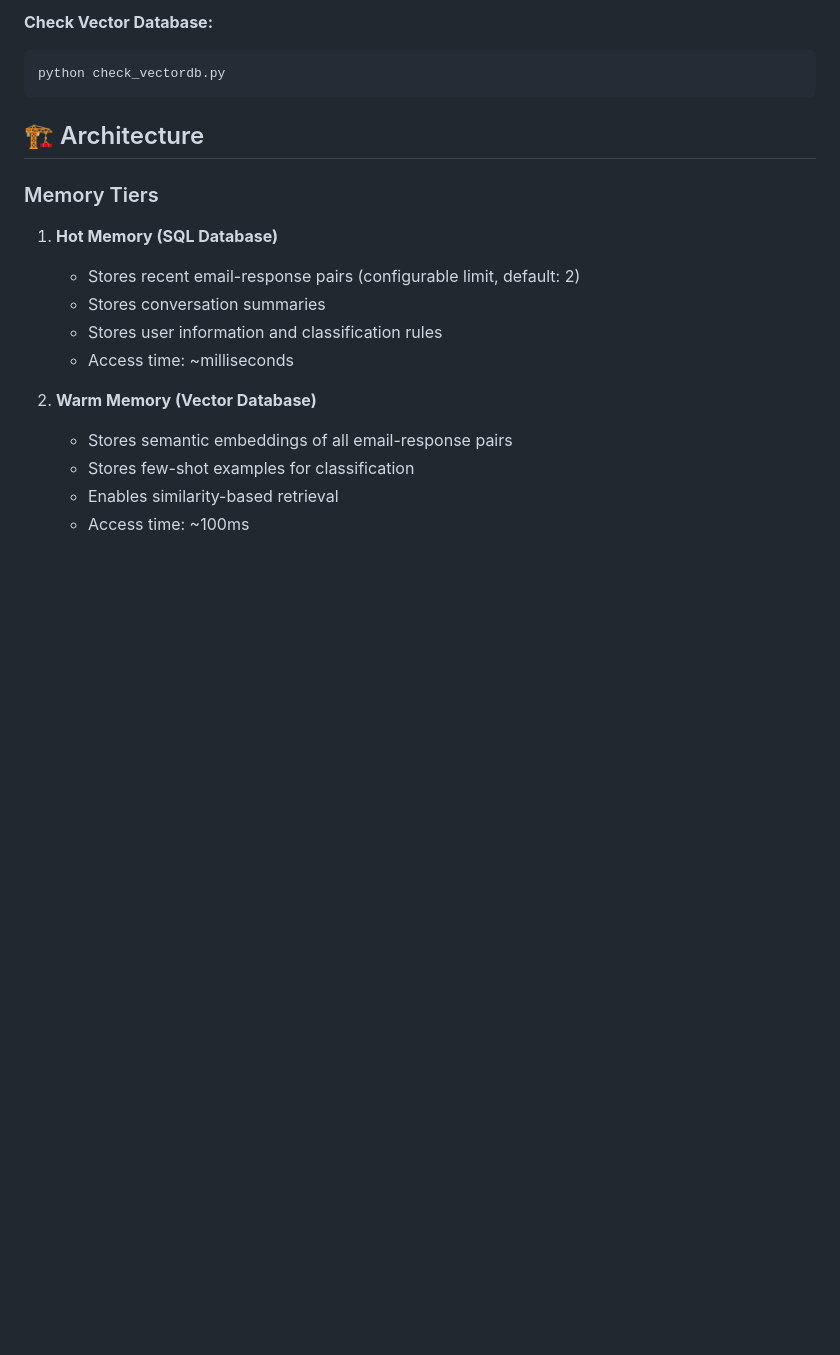
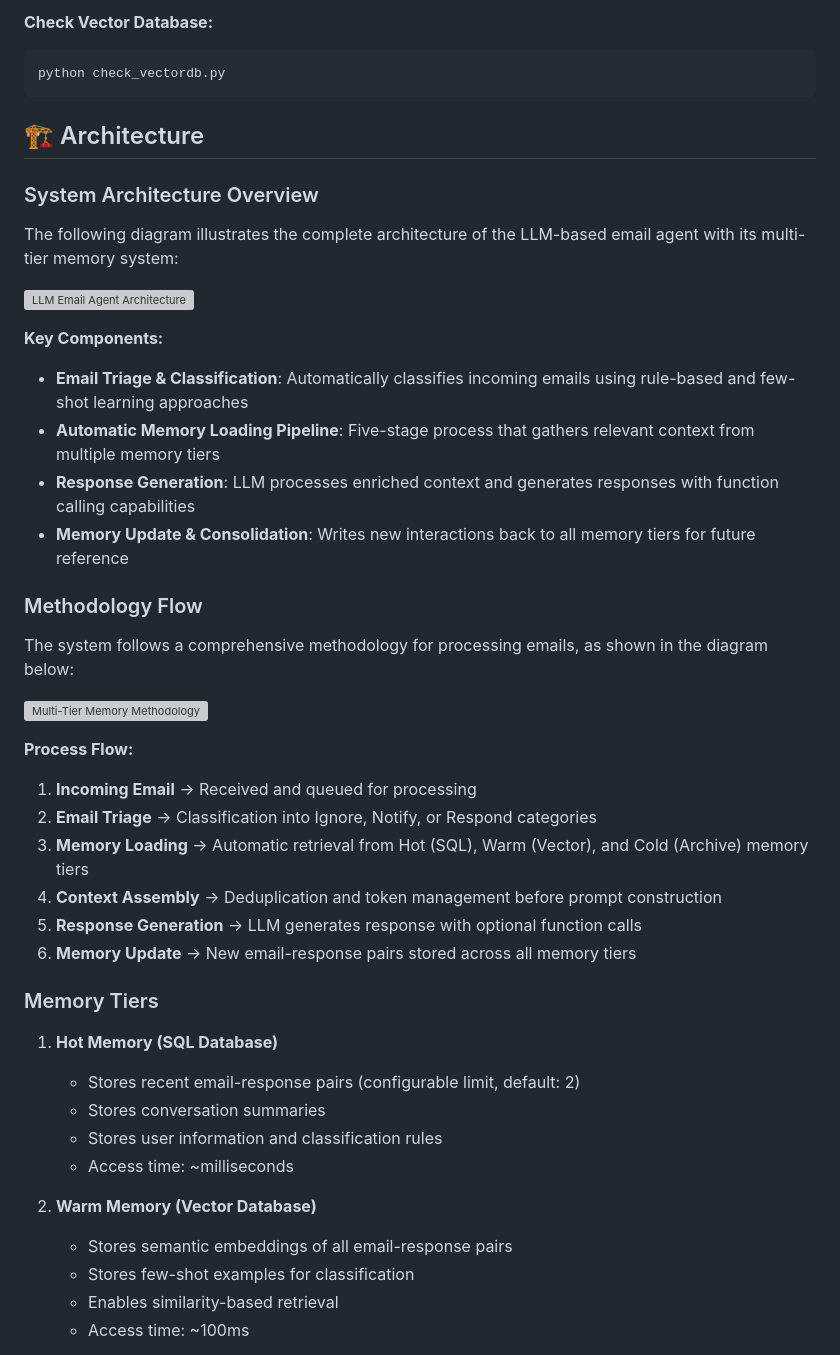
Before and after one commit to adnan10tc39/MailMemGPT, a Markdown page: README.md, the part around the change. Drawn GitHub-style; blank space fills up the shorter version; grey boxes are pictures that could not be loaded.

Commit message:
Add architecture and methodology diagrams to README

```diff
--- a/README.md
+++ b/README.md
@@ -237,6 +237,32 @@ python check_vectordb.py
 
 ## 🏗️ Architecture
 
+### System Architecture Overview
+
+The following diagram illustrates the complete architecture of the LLM-based email agent with its multi-tier memory system:
+
+![LLM Email Agent Architecture](images/llm_email_agent_memory_architecture.png)
+
+**Key Components:**
+- **Email Triage & Classification**: Automatically classifies incoming emails using rule-based and few-shot learning approaches
+- **Automatic Memory Loading Pipeline**: Five-stage process that gathers relevant context from multiple memory tiers
+- **Response Generation**: LLM processes enriched context and generates responses with function calling capabilities
+- **Memory Update & Consolidation**: Writes new interactions back to all memory tiers for future reference
+
+### Methodology Flow
+
+The system follows a comprehensive methodology for processing emails, as shown in the diagram below:
+
+![Multi-Tier Memory Methodology](images/multi_tier_memory_email_agent_methodology.png)
+
+**Process Flow:**
+1. **Incoming Email** → Received and queued for processing
+2. **Email Triage** → Classification into Ignore, Notify, or Respond categories
+3. **Memory Loading** → Automatic retrieval from Hot (SQL), Warm (Vector), and Cold (Archive) memory tiers
+4. **Context Assembly** → Deduplication and token management before prompt construction
+5. **Response Generation** → LLM generates response with optional function calls
+6. **Memory Update** → New email-response pairs stored across all memory tiers
+
 ### Memory Tiers
 
 1. **Hot Memory (SQL Database)**
```
